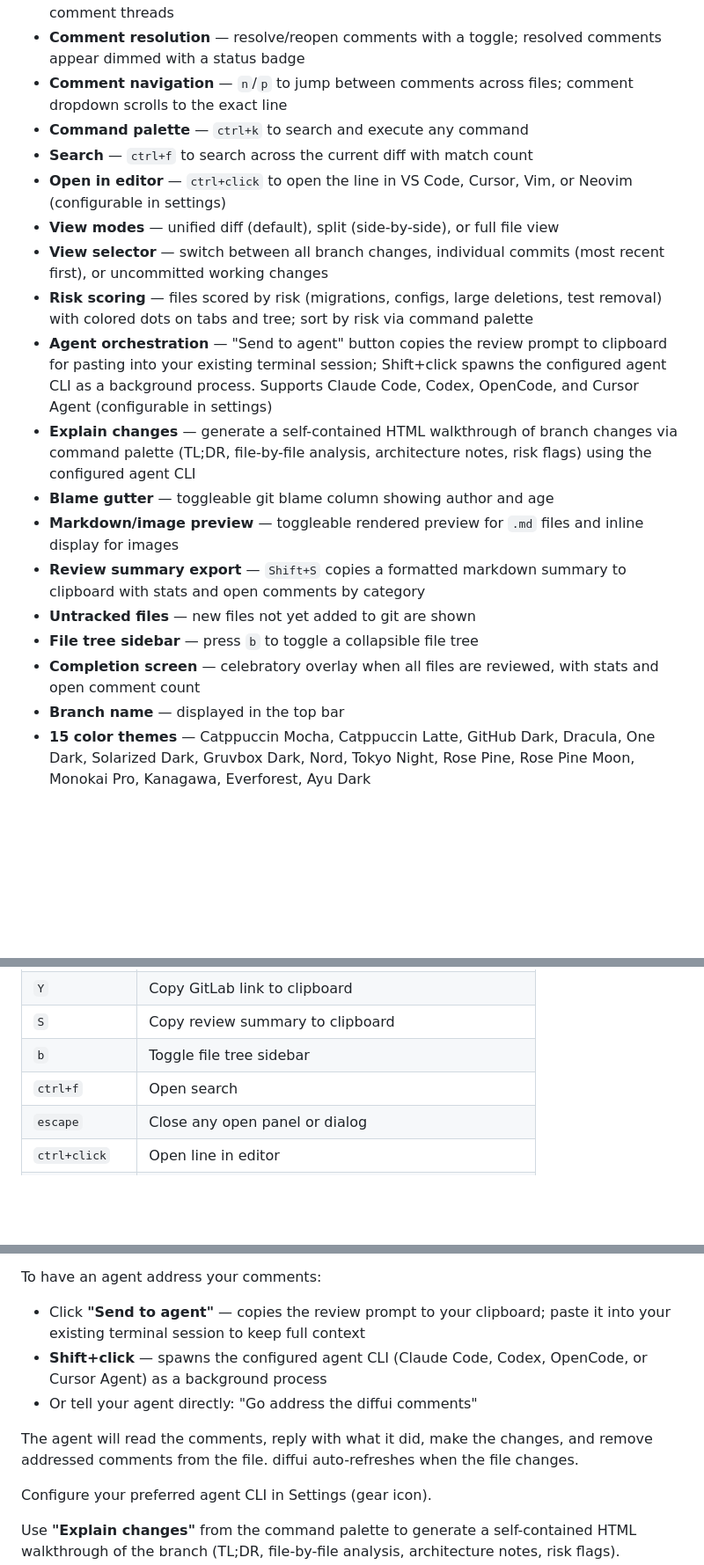
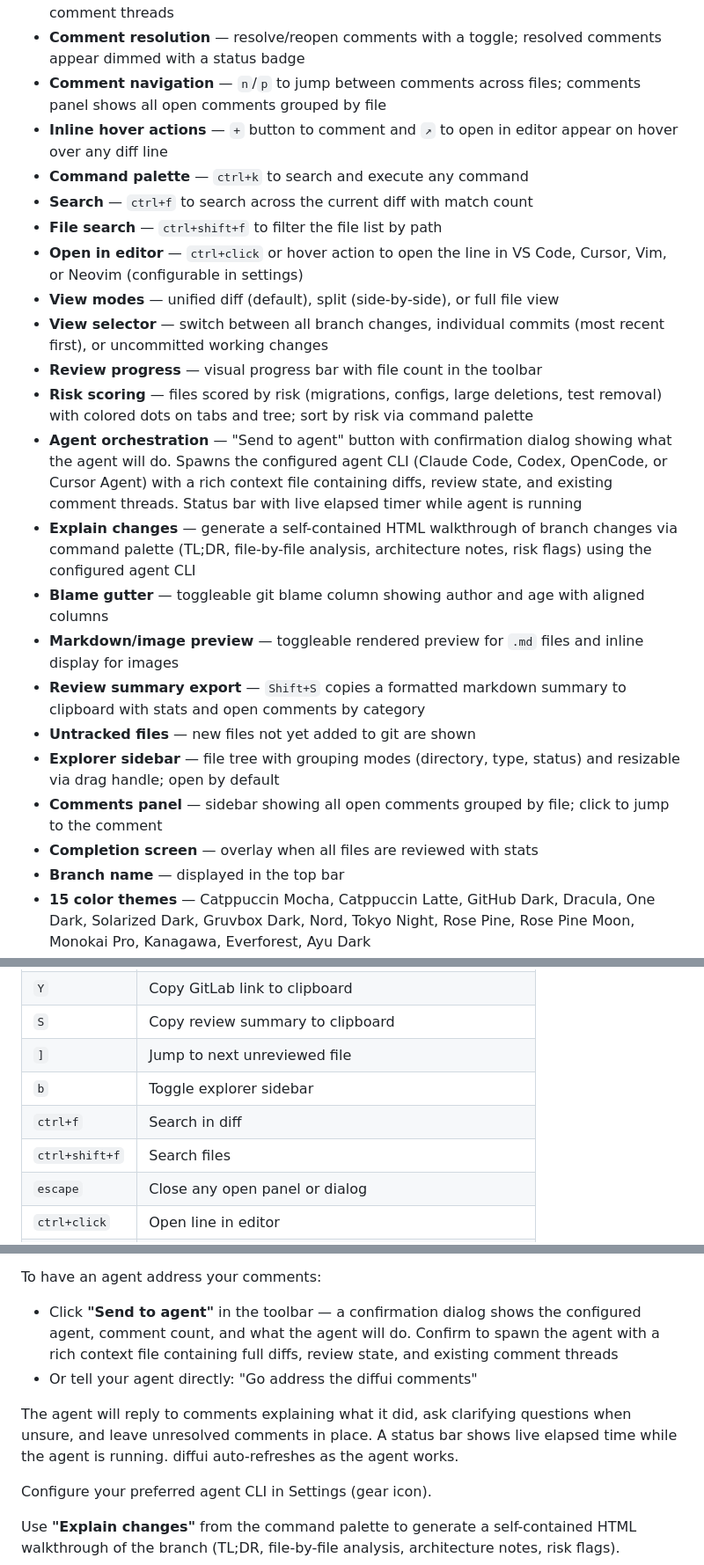
Before and after one commit to dgsienko/diffui, a Markdown page: README.md, 3 parts joined by grey strips. Shown at 88% size. GitHub-like rendering; blank space fills up the shorter version.

```diff
--- a/README.md
+++ b/README.md
@@ -55,35 +55,42 @@ diffui --open        # Web UI: also open the URL in a browser
 - **Comment resolution** — resolve/reopen comments with a toggle; resolved
   comments appear dimmed with a status badge
 - **Comment navigation** — `n`/`p` to jump between comments across files;
-  comment dropdown scrolls to the exact line
+  comments panel shows all open comments grouped by file
+- **Inline hover actions** — `+` button to comment and `↗` to open in
+  editor appear on hover over any diff line
 - **Command palette** — `ctrl+k` to search and execute any command
 - **Search** — `ctrl+f` to search across the current diff with match count
-- **Open in editor** — `ctrl+click` to open the line in VS Code, Cursor,
-  Vim, or Neovim (configurable in settings)
+- **File search** — `ctrl+shift+f` to filter the file list by path
+- **Open in editor** — `ctrl+click` or hover action to open the line in
+  VS Code, Cursor, Vim, or Neovim (configurable in settings)
 - **View modes** — unified diff (default), split (side-by-side), or full
   file view
 - **View selector** — switch between all branch changes, individual
   commits (most recent first), or uncommitted working changes
+- **Review progress** — visual progress bar with file count in the toolbar
 - **Risk scoring** — files scored by risk (migrations, configs, large
   deletions, test removal) with colored dots on tabs and tree; sort by
   risk via command palette
-- **Agent orchestration** — "Send to agent" button copies the review
-  prompt to clipboard for pasting into your existing terminal session;
-  Shift+click spawns the configured agent CLI as a background process.
-  Supports Claude Code, Codex, OpenCode, and Cursor Agent (configurable
-  in settings)
+- **Agent orchestration** — "Send to agent" button with confirmation
+  dialog showing what the agent will do. Spawns the configured agent CLI
+  (Claude Code, Codex, OpenCode, or Cursor Agent) with a rich context
+  file containing diffs, review state, and existing comment threads.
+  Status bar with live elapsed timer while agent is running
 - **Explain changes** — generate a self-contained HTML walkthrough of
   branch changes via command palette (TL;DR, file-by-file analysis,
   architecture notes, risk flags) using the configured agent CLI
 - **Blame gutter** — toggleable git blame column showing author and age
+  with aligned columns
 - **Markdown/image preview** — toggleable rendered preview for `.md`
   files and inline display for images
 - **Review summary export** — `Shift+S` copies a formatted markdown
   summary to clipboard with stats and open comments by category
 - **Untracked files** — new files not yet added to git are shown
-- **File tree sidebar** — press `b` to toggle a collapsible file tree
-- **Completion screen** — celebratory overlay when all files are reviewed,
-  with stats and open comment count
+- **Explorer sidebar** — file tree with grouping modes (directory, type,
+  status) and resizable via drag handle; open by default
+- **Comments panel** — sidebar showing all open comments grouped by file;
+  click to jump to the comment
+- **Completion screen** — overlay when all files are reviewed with stats
 - **Branch name** — displayed in the top bar
 - **15 color themes** — Catppuccin Mocha, Catppuccin Latte, GitHub Dark,
   Dracula, One Dark, Solarized Dark, Gruvbox Dark, Nord, Tokyo Night,
@@ -116,8 +123,10 @@ diffui --open        # Web UI: also open the URL in a browser
 | `y` | Copy current file path to clipboard |
 | `Y` | Copy GitLab link to clipboard |
 | `S` | Copy review summary to clipboard |
-| `b` | Toggle file tree sidebar |
-| `ctrl+f` | Open search |
+| `]` | Jump to next unreviewed file |
+| `b` | Toggle explorer sidebar |
+| `ctrl+f` | Search in diff |
+| `ctrl+shift+f` | Search files |
 | `escape` | Close any open panel or dialog |
 | `ctrl+click` | Open line in editor |
 | `right-click` | Add comment on a line |
@@ -136,16 +145,16 @@ with open/resolved counts — useful for programmatic agent workflows.
 
 To have an agent address your comments:
 
-- Click **"Send to agent"** — copies the review prompt to your
-  clipboard; paste it into your existing terminal session to keep full
-  context
-- **Shift+click** — spawns the configured agent CLI (Claude Code,
-  Codex, OpenCode, or Cursor Agent) as a background process
+- Click **"Send to agent"** in the toolbar — a confirmation dialog
+  shows the configured agent, comment count, and what the agent will do.
+  Confirm to spawn the agent with a rich context file containing full
+  diffs, review state, and existing comment threads
 - Or tell your agent directly: "Go address the diffui comments"
 
-The agent will read the comments, reply with what it did, make the
-changes, and remove addressed comments from the file. diffui
-auto-refreshes when the file changes.
+The agent will reply to comments explaining what it did, ask clarifying
+questions when unsure, and leave unresolved comments in place. A status
+bar shows live elapsed time while the agent is running. diffui
+auto-refreshes as the agent works.
 
 Configure your preferred agent CLI in Settings (gear icon).
 
```
Also changed, not shown: other parts of README.md (+4 -2 lines), AGENTS.md (+24 -7 lines).
